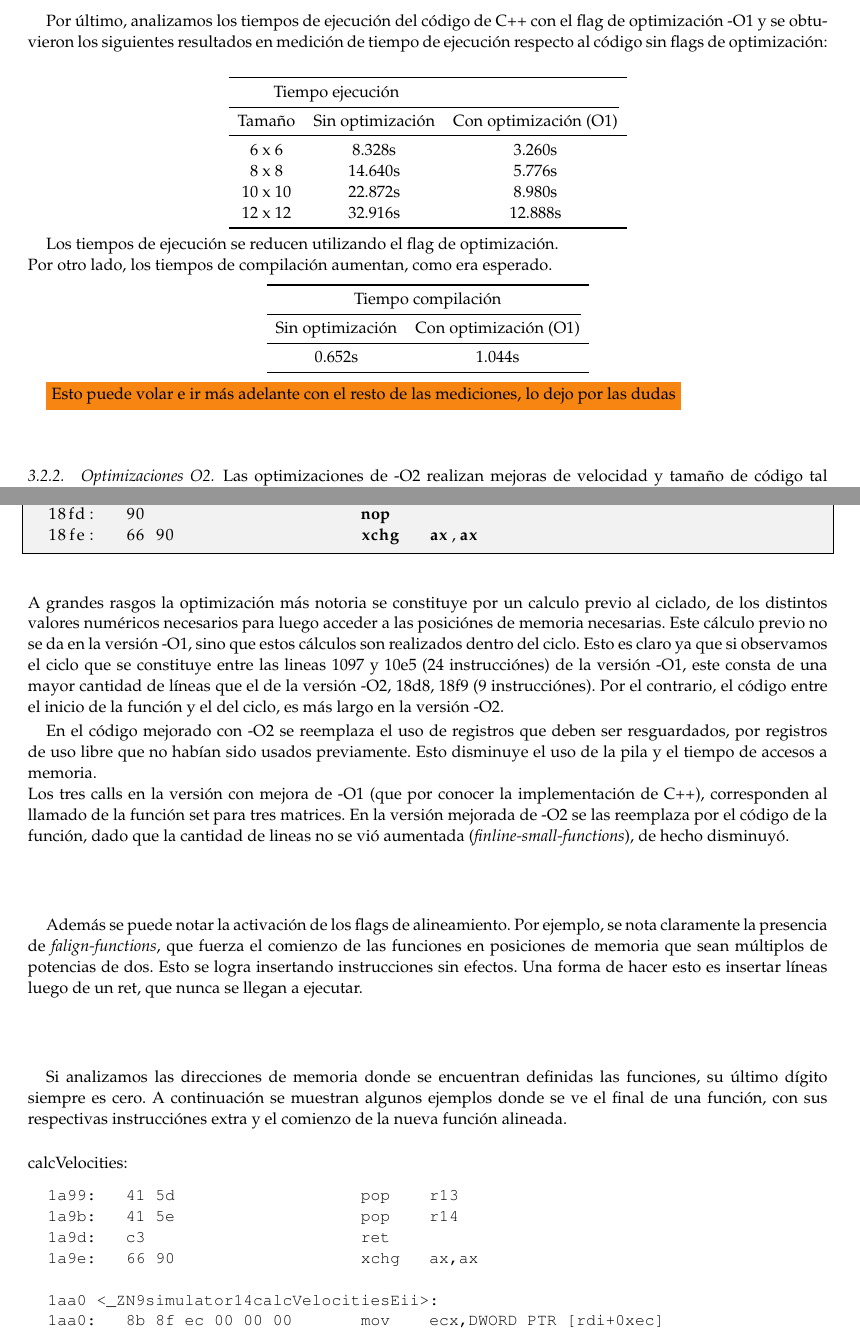
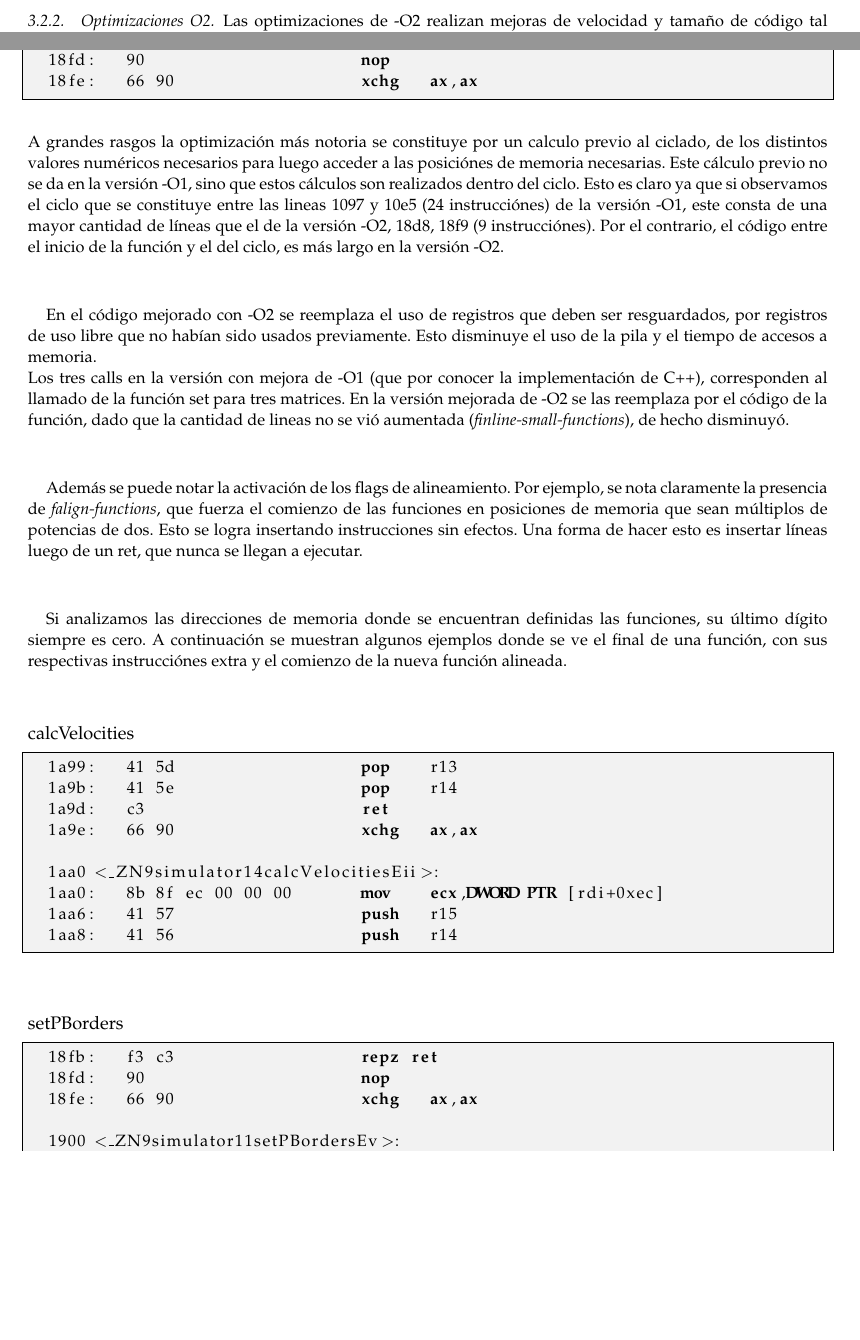
Before and after one commit to maventura/navier-stokes-simd-solver, a LaTeX paper (2D/informe/informe.tex, which reads 2D/informe/experimentacion.tex): two parts of pages 9 and 11 of 13, joined at a grey line, cut at the place of the change, the shorter picture padded with empty space. Compiled offline with pdfLaTeX.

Commit message:
arreglando detalles de latex

```diff
--- a/2D/informe/experimentacion.tex
+++ b/2D/informe/experimentacion.tex
@@ -169,44 +172,6 @@ Observando más detalladamente, el código con la mejora, no utiliza al máximo
 
 ~\\
 
-
-Por último, analizamos los tiempos de ejecución del código de C++ con el flag de optimización -O1 y se obtuvieron los siguientes resultados en medición de tiempo de ejecución respecto al código sin flags de optimización:\\
-
-\begin{center}
-	\begin{tabular}{ccc}
-		\toprule
-		\multicolumn{2}{c}{Tiempo ejecución} \\
-		\cmidrule(r){1-3}
-		Tamaño & Sin optimización & Con optimización (O1)  \\
-		\midrule
-		6 x 6   &	8.328s 	&	3.260s	\\
-		8 x 8	&	14.640s	&	5.776s	\\
-		10 x 10	&	22.872s	&	8.980s	\\
-		12 x 12 &	32.916s &   12.888s \\
-		\bottomrule
-	\end{tabular}\\
-\end{center}
-
-Los tiempos de ejecución se reducen utilizando el flag de optimización.\\
-Por otro lado, los tiempos de compilación aumentan, como era esperado.
-
-\begin{center}
-  \begin{tabular}{cc}
-    \toprule
-    \multicolumn{2}{c}{Tiempo compilación} \\
-    \cmidrule(r){1-2}
-    Sin optimización & Con optimización (O1) \\
-    \midrule
-    0.652s  & 1.044s  \\
-    \bottomrule
-  \end{tabular}\\
-\end{center}
-
-
-  \colorbox{BurntOrange}{Esto puede volar e ir más adelante con el resto de las mediciones, lo dejo por las dudas}
-
-~\\
-
 %%%%%%%%%%%%%%%%%%%%%%%%%%%%%%%%%%%%%%%%%%%%%%%%%%%%%%%%%%%%%%%%%%%%%%%%%%%%%%%%%%%%%%%%%%%%%%%%%%%%%%%%%%%%%%%%%%%%%%%%%%%%%%%%%%%
 
 
@@ -327,24 +295,24 @@ Analizaremos ahora las diferencias entre el código resultado de compilar con op
 ~\\
 A grandes rasgos la optimización más notoria se constituye por un calculo previo al ciclado, de los distintos valores numéricos necesarios para luego acceder a las posiciónes de memoria necesarias. Este cálculo previo no se da en la versión -O1, sino que estos cálculos son realizados dentro del ciclo. Esto es claro ya que si observamos el ciclo que se constituye entre las lineas 1097 y 10e5 (24 instrucciónes) de la versión -O1, este consta de una mayor cantidad de líneas que el de la versión -O2, 18d8, 18f9 (9 instrucciónes). Por el contrario, el código entre el inicio de la función y el del ciclo, es más largo en la versión -O2.
 
+~\\
 
 En el código mejorado con -O2 se reemplaza el uso de registros que deben ser resguardados, por registros de uso libre que no habían sido usados previamente. Esto disminuye el uso de la pila y el tiempo de accesos a memoria.\\
-Los tres calls en la versión con mejora de -O1 (que por conocer la implementación de C++), corresponden al llamado de la función set para tres matrices. En la versión mejorada de -O2 se las reemplaza por el código de la función, dado que la cantidad de lineas no se vió aumentada (\textit{finline-small-functions}), de hecho disminuyó.\\
-
+Los tres calls en la versión con mejora de -O1 (que por conocer la implementación de C++), corresponden al llamado de la función set para tres matrices. En la versión mejorada de -O2 se las reemplaza por el código de la función, dado que la cantidad de lineas no se vió aumentada (\textit{finline-small-functions}), de hecho disminuyó.
 
 ~\\
 
-
 Además se puede notar la activación de los flags de alineamiento. Por ejemplo, se nota claramente la presencia de \textit{falign-functions}, que fuerza el comienzo de las funciones en posiciones de memoria que sean múltiplos de potencias de dos. Esto se logra insertando instrucciones sin efectos. Una forma de hacer esto es insertar líneas luego de un ret, que nunca se llegan a ejecutar.
 
-~\\
+
 ~\\
 
 Si analizamos las direcciones de memoria donde se encuentran definidas las funciones, su último dígito siempre es cero. A continuación se muestran algunos ejemplos donde se ve el final de una función, con sus respectivas instrucciónes extra y el comienzo de la nueva función alineada.
 
 ~\\
-calcVelocities:
-\begin{verbatim}
+
+{\center{\large{calcVelocities}}}
+\begin{lstlisting}
   1a99:   41 5d                   pop    r13
   1a9b:   41 5e                   pop    r14
   1a9d:   c3                      ret
```
Also changed, not shown: 2D/informe/informe.pdf, 2D/informe/experimentacion.tex (31 more changed lines).
